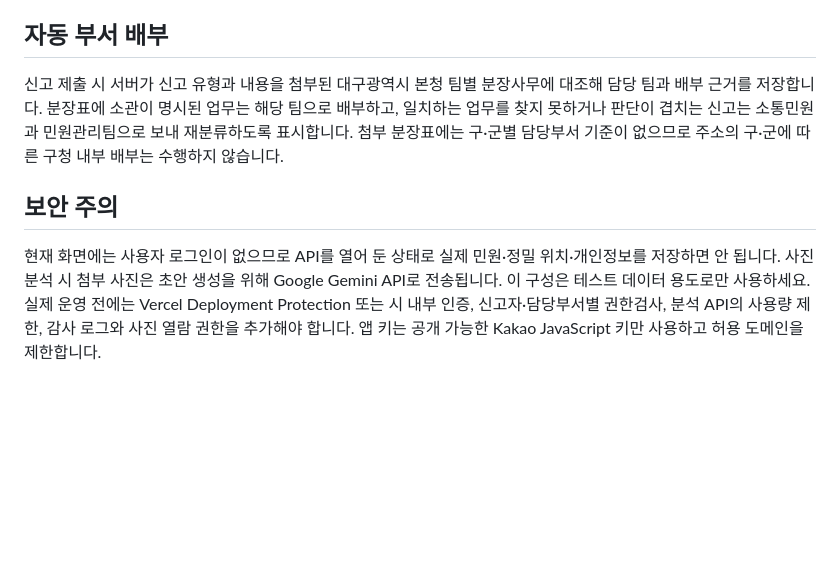
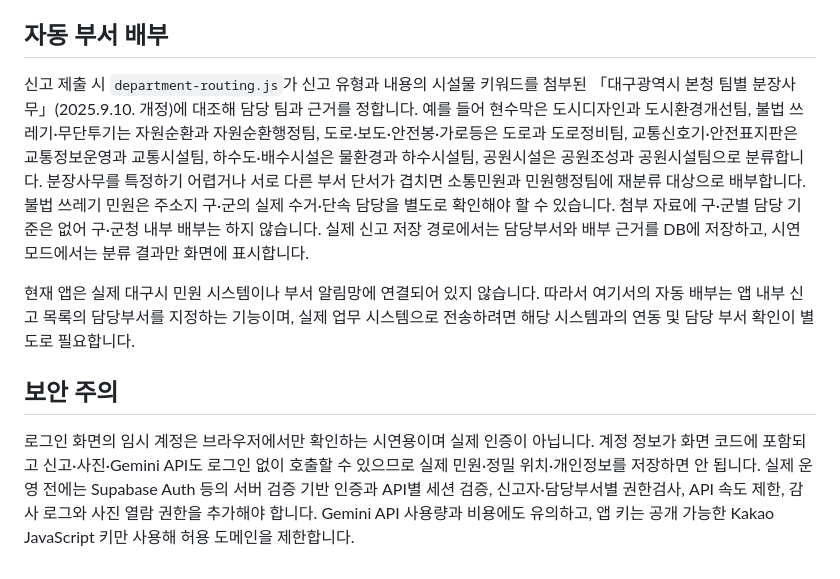
Before and after one commit to gomgomsoony/salpiso, a Markdown page: VERCEL_SUPABASE_SETUP.md, the part around one of its changes. Rendered like a GitHub page; blank space fills up the shorter version.

```diff
--- a/VERCEL_SUPABASE_SETUP.md
+++ b/VERCEL_SUPABASE_SETUP.md
@@ -37,8 +45,10 @@ Vercel 프로젝트의 **Settings → Environment Variables**에 다음 값을
 
 ## 자동 부서 배부
 
-신고 제출 시 서버가 신고 유형과 내용을 첨부된 대구광역시 본청 팀별 분장사무에 대조해 담당 팀과 배부 근거를 저장합니다. 분장표에 소관이 명시된 업무는 해당 팀으로 배부하고, 일치하는 업무를 찾지 못하거나 판단이 겹치는 신고는 소통민원과 민원관리팀으로 보내 재분류하도록 표시합니다. 첨부 분장표에는 구·군별 담당부서 기준이 없으므로 주소의 구·군에 따른 구청 내부 배부는 수행하지 않습니다.
+신고 제출 시 `department-routing.js`가 신고 유형과 내용의 시설물 키워드를 첨부된 「대구광역시 본청 팀별 분장사무」(2025.9.10. 개정)에 대조해 담당 팀과 근거를 정합니다. 예를 들어 현수막은 도시디자인과 도시환경개선팀, 불법 쓰레기·무단투기는 자원순환과 자원순환행정팀, 도로·보도·안전봉·가로등은 도로과 도로정비팀, 교통신호기·안전표지판은 교통정보운영과 교통시설팀, 하수도·배수시설은 물환경과 하수시설팀, 공원시설은 공원조성과 공원시설팀으로 분류합니다. 분장사무를 특정하기 어렵거나 서로 다른 부서 단서가 겹치면 소통민원과 민원행정팀에 재분류 대상으로 배부합니다. 불법 쓰레기 민원은 주소지 구·군의 실제 수거·단속 담당을 별도로 확인해야 할 수 있습니다. 첨부 자료에 구·군별 담당 기준은 없어 구·군청 내부 배부는 하지 않습니다. 실제 신고 저장 경로에서는 담당부서와 배부 근거를 DB에 저장하고, 시연 모드에서는 분류 결과만 화면에 표시합니다.
+
+현재 앱은 실제 대구시 민원 시스템이나 부서 알림망에 연결되어 있지 않습니다. 따라서 여기서의 자동 배부는 앱 내부 신고 목록의 담당부서를 지정하는 기능이며, 실제 업무 시스템으로 전송하려면 해당 시스템과의 연동 및 담당 부서 확인이 별도로 필요합니다.
 
 ## 보안 주의
 
-현재 화면에는 사용자 로그인이 없으므로 API를 열어 둔 상태로 실제 민원·정밀 위치·개인정보를 저장하면 안 됩니다. 사진 분석 시 첨부 사진은 초안 생성을 위해 Google Gemini API로 전송됩니다. 이 구성은 테스트 데이터 용도로만 사용하세요. 실제 운영 전에는 Vercel Deployment Protection 또는 시 내부 인증, 신고자·담당부서별 권한검사, 분석 API의 사용량 제한, 감사 로그와 사진 열람 권한을 추가해야 합니다. 앱 키는 공개 가능한 Kakao JavaScript 키만 사용하고 허용 도메인을 제한합니다.
+로그인 화면의 임시 계정은 브라우저에서만 확인하는 시연용이며 실제 인증이 아닙니다. 계정 정보가 화면 코드에 포함되고 신고·사진·Gemini API도 로그인 없이 호출할 수 있으므로 실제 민원·정밀 위치·개인정보를 저장하면 안 됩니다. 실제 운영 전에는 Supabase Auth 등의 서버 검증 기반 인증과 API별 세션 검증, 신고자·담당부서별 권한검사, API 속도 제한, 감사 로그와 사진 열람 권한을 추가해야 합니다. Gemini API 사용량과 비용에도 유의하고, 앱 키는 공개 가능한 Kakao JavaScript 키만 사용해 허용 도메인을 제한합니다.
```
Also changed, not shown: other parts of VERCEL_SUPABASE_SETUP.md (+26 -18 lines).
